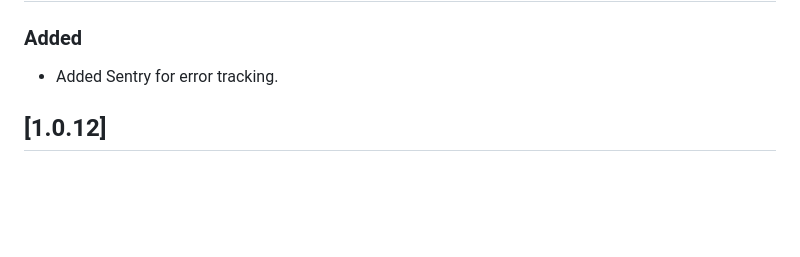
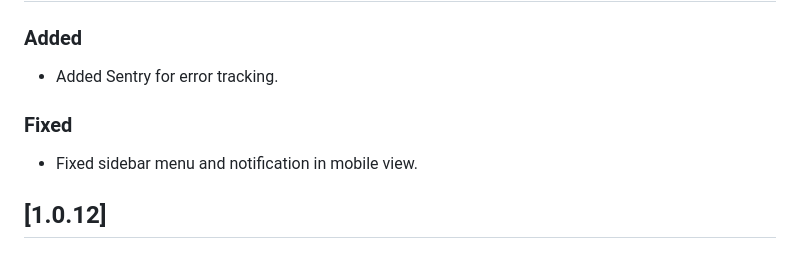
Before and after one commit to shanmukh0504/kiosk, a Markdown page: CHANGELOG.md, the part around the change. GitHub-like rendering; blank space fills up the shorter version.

Commit message:
update changelog

```diff
--- a/CHANGELOG.md
+++ b/CHANGELOG.md
@@ -5,6 +5,10 @@
 ### Added
 
 - Added Sentry for error tracking.
+
+### Fixed
+
+- Fixed sidebar menu and notification in mobile view.
 
 ## [1.0.12]
 
```
